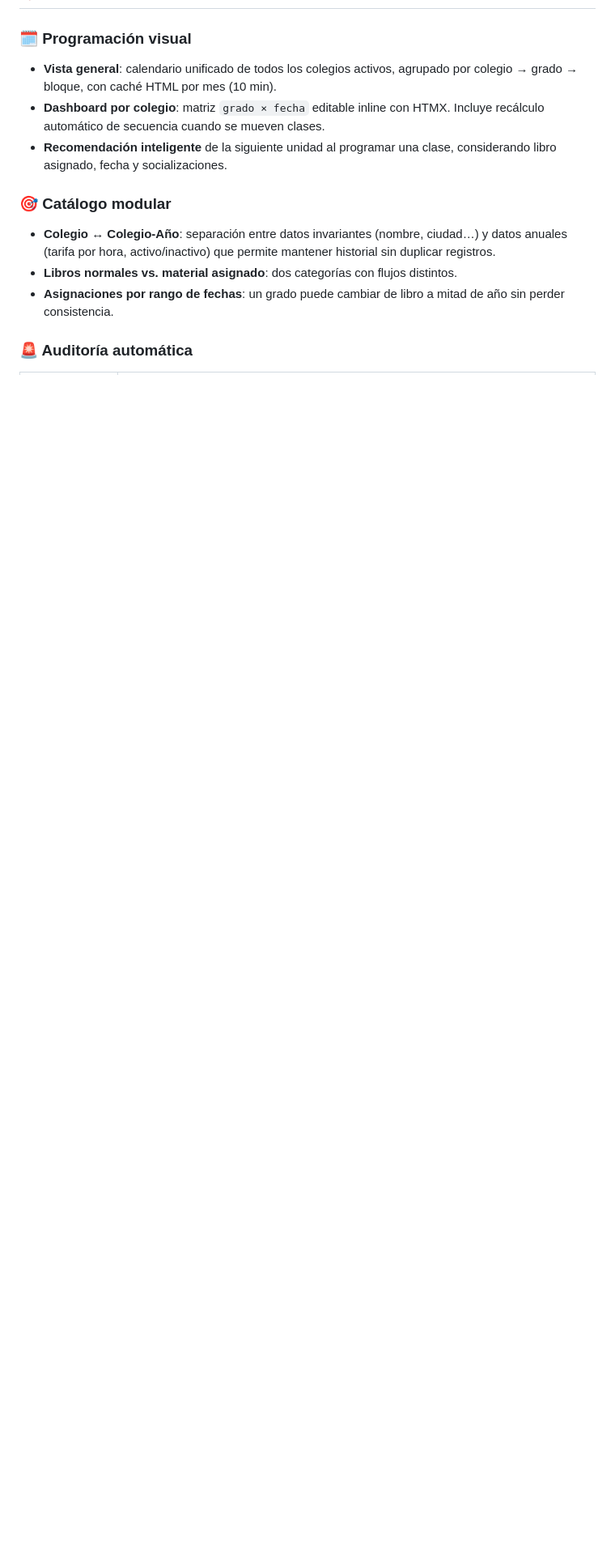
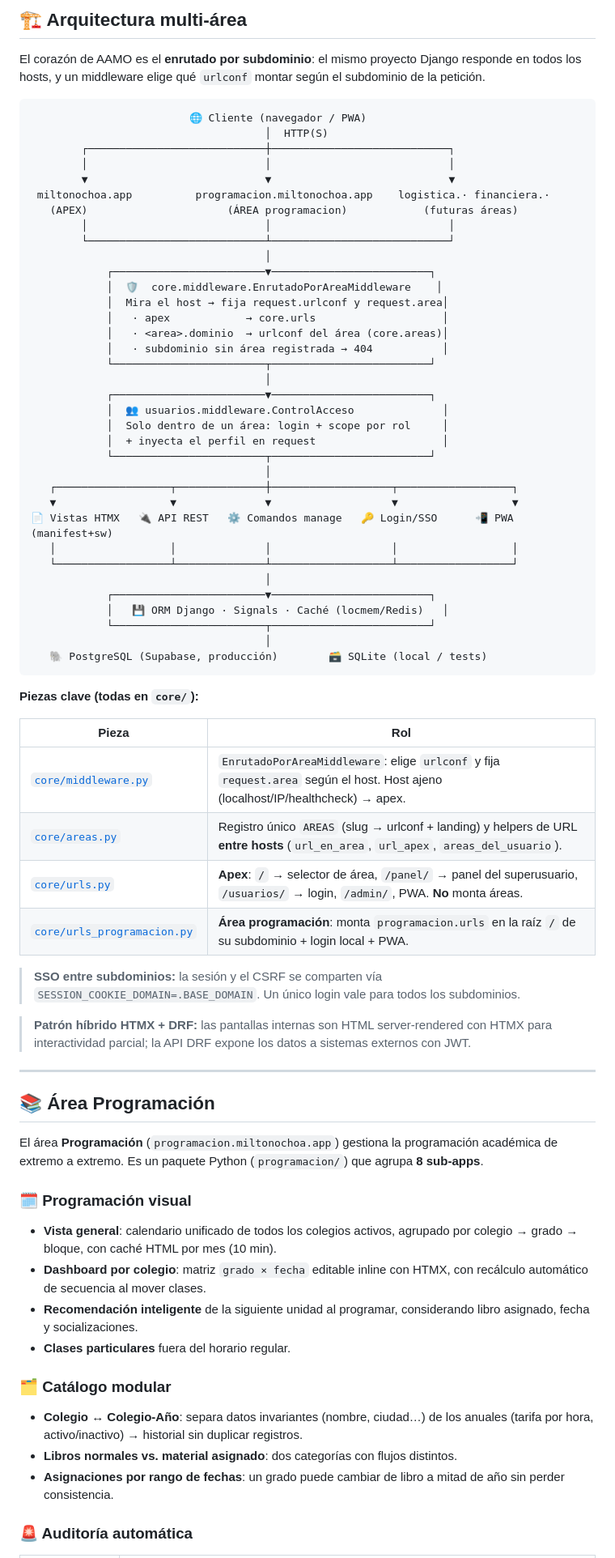
Before and after one commit to Milton-Ochoa/miltonochoa.app, a Markdown page: README.md, the part around one of its changes. Shown at 81% size. Drawn GitHub-style; blank space fills up the shorter version.

````diff
--- a/README.md
+++ b/README.md
@@ -64,15 +84,85 @@
+## 🏗️ Arquitectura multi-área
+
+El corazón de AAMO es el **enrutado por subdominio**: el mismo proyecto Django responde en
+todos los hosts, y un middleware elige qué `urlconf` montar según el subdominio de la petición.
+
+```
+                         🌐 Cliente (navegador / PWA)
+                                     │  HTTP(S)
+        ┌────────────────────────────┼────────────────────────────┐
+        │                            │                            │
+        ▼                            ▼                            ▼
+ miltonochoa.app          programacion.miltonochoa.app    logistica.· financiera.·
+   (APEX)                      (ÁREA programacion)            (futuras áreas)
+        │                            │                            │
+        └────────────────────────────┴────────────────────────────┘
+                                     │
+            ┌────────────────────────▼─────────────────────────┐
+            │  🛡️  core.middleware.EnrutadoPorAreaMiddleware    │
+            │  Mira el host → fija request.urlconf y request.area│
+            │   · apex            → core.urls                    │
+            │   · <area>.dominio  → urlconf del área (core.areas)│
+            │   · subdominio sin área registrada → 404           │
+            └────────────────────────┬─────────────────────────┘
+                                     │
+            ┌────────────────────────▼─────────────────────────┐
+            │  👥 usuarios.middleware.ControlAcceso              │
+            │  Solo dentro de un área: login + scope por rol     │
+            │  + inyecta el perfil en request                    │
+            └────────────────────────┬─────────────────────────┘
+                                     │
+   ┌──────────────────┬──────────────┼───────────────────┬──────────────────┐
+   ▼                  ▼              ▼                   ▼                  ▼
+📄 Vistas HTMX   🔌 API REST   ⚙️ Comandos manage   🔑 Login/SSO      📲 PWA (manifest+sw)
+   │                  │              │                   │                  │
+   └──────────────────┴──────────────┴───────────────────┴──────────────────┘
+                                     │
+            ┌────────────────────────▼─────────────────────────┐
+            │   💾 ORM Django · Signals · Caché (locmem/Redis)   │
+            └────────────────────────┬─────────────────────────┘
+                                     │
+   🐘 PostgreSQL (Supabase, producción)        🗃️ SQLite (local / tests)
+```
+
+**Piezas clave (todas en `core/`):**
+
+| Pieza | Rol |
+|-------|-----|
+| [`core/middleware.py`](core/middleware.py) | `EnrutadoPorAreaMiddleware`: elige `urlconf` y fija `request.area` según el host. Host ajeno (localhost/IP/healthcheck) → apex. |
+| [`core/areas.py`](core/areas.py) | Registro único `AREAS` (slug → urlconf + landing) y helpers de URL **entre hosts** (`url_en_area`, `url_apex`, `areas_del_usuario`). |
+| [`core/urls.py`](core/urls.py) | **Apex**: `/` → selector de área, `/panel/` → panel del superusuario, `/usuarios/` → login, `/admin/`, PWA. **No** monta áreas. |
+| [`core/urls_programacion.py`](core/urls_programacion.py) | **Área programación**: monta `programacion.urls` en la raíz `/` de su subdominio + login local + PWA. |
+
+> **SSO entre subdominios:** la sesión y el CSRF se comparten vía
+> `SESSION_COOKIE_DOMAIN=.BASE_DOMAIN`. Un único login vale para todos los subdominios.
+
+> **Patrón híbrido HTMX + DRF:** las pantallas internas son HTML server-rendered con HTMX
+> para interactividad parcial; la API DRF expone los datos a sistemas externos con JWT.
+
+---
+
+## 📚 Área Programación
+
+El área **Programación** (`programacion.miltonochoa.app`) gestiona la programación académica
+de extremo a extremo. Es un paquete Python (`programacion/`) que agrupa **8 sub-apps**.
 
 ### 🗓️ Programación visual
 
-- **Vista general**: calendario unificado de todos los colegios activos, agrupado por colegio → grado → bloque, con caché HTML por mes (10 min).
-- **Dashboard por colegio**: matriz `grado × fecha` editable inline con HTMX. Incluye recálculo automático de secuencia cuando se mueven clases.
-- **Recomendación inteligente** de la siguiente unidad al programar una clase, considerando libro asignado, fecha y socializaciones.
+- **Vista general**: calendario unificado de todos los colegios activos, agrupado por
+  colegio → grado → bloque, con caché HTML por mes (10 min).
+- **Dashboard por colegio**: matriz `grado × fecha` editable inline con HTMX, con recálculo
+  automático de secuencia al mover clases.
+- **Recomendación inteligente** de la siguiente unidad al programar, considerando libro
+  asignado, fecha y socializaciones.
+- **Clases particulares** fuera del horario regular.
 
-### 🎯 Catálogo modular
+### 🗂️ Catálogo modular
 
-- **Colegio ↔ Colegio-Año**: separación entre datos invariantes (nombre, ciudad…) y datos anuales (tarifa por hora, activo/inactivo) que permite mantener historial sin duplicar registros.
+- **Colegio ↔ Colegio-Año**: separa datos invariantes (nombre, ciudad…) de los anuales
+  (tarifa por hora, activo/inactivo) → historial sin duplicar registros.
 - **Libros normales vs. material asignado**: dos categorías con flujos distintos.
-- **Asignaciones por rango de fechas**: un grado puede cambiar de libro a mitad de año sin perder consistencia.
+- **Asignaciones por rango de fechas**: un grado puede cambiar de libro a mitad de año sin
+  perder consistencia.
 
 ### 🚨 Auditoría automática
 
````
Also changed, not shown: other parts of README.md (+259 -256 lines).
